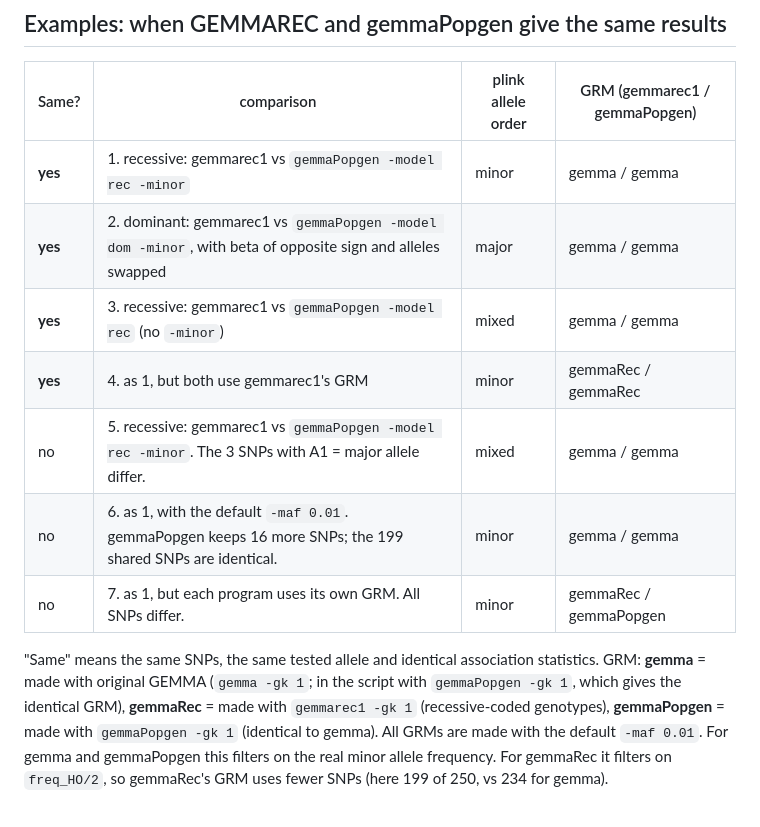
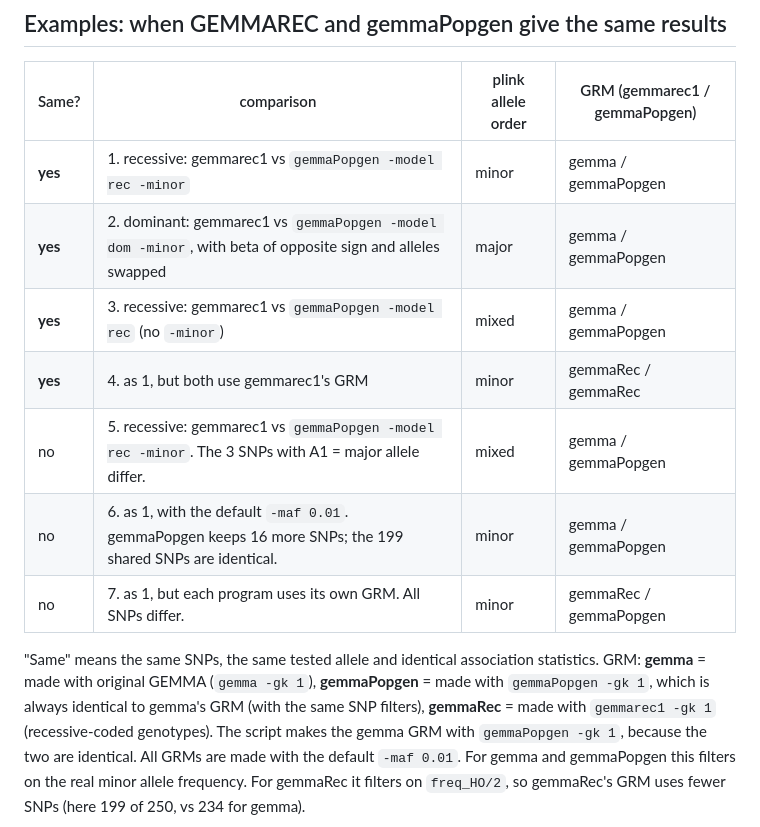
Before and after one commit to popgenDK/GEMMAREC, a Markdown page: README.md, the part around the change. GitHub-like rendering.

Commit message:
Examples: label gemmaPopgen's own GRM as gemmaPopgen
Co-Authored-By: Claude Opus 5.5 <noreply@anthropic.com>

```diff
--- a/README.md
+++ b/README.md
@@ -57,19 +57,20 @@ See [`gemmaPopgen/README.md`](gemmaPopgen/README.md) for details and tests.
 
 | Same? | comparison | plink allele order | GRM (gemmarec1 / gemmaPopgen) |
 |---|---|---|---|
-| **yes** | 1. recessive: gemmarec1 vs `gemmaPopgen -model rec -minor` | minor | gemma / gemma |
-| **yes** | 2. dominant: gemmarec1 vs `gemmaPopgen -model dom -minor`, with beta of opposite sign and alleles swapped | major | gemma / gemma |
-| **yes** | 3. recessive: gemmarec1 vs `gemmaPopgen -model rec` (no `-minor`) | mixed | gemma / gemma |
+| **yes** | 1. recessive: gemmarec1 vs `gemmaPopgen -model rec -minor` | minor | gemma / gemmaPopgen |
+| **yes** | 2. dominant: gemmarec1 vs `gemmaPopgen -model dom -minor`, with beta of opposite sign and alleles swapped | major | gemma / gemmaPopgen |
+| **yes** | 3. recessive: gemmarec1 vs `gemmaPopgen -model rec` (no `-minor`) | mixed | gemma / gemmaPopgen |
 | **yes** | 4. as 1, but both use gemmarec1's GRM | minor | gemmaRec / gemmaRec |
-| no | 5. recessive: gemmarec1 vs `gemmaPopgen -model rec -minor`. The 3 SNPs with A1 = major allele differ. | mixed | gemma / gemma |
-| no | 6. as 1, with the default `-maf 0.01`. gemmaPopgen keeps 16 more SNPs; the 199 shared SNPs are identical. | minor | gemma / gemma |
+| no | 5. recessive: gemmarec1 vs `gemmaPopgen -model rec -minor`. The 3 SNPs with A1 = major allele differ. | mixed | gemma / gemmaPopgen |
+| no | 6. as 1, with the default `-maf 0.01`. gemmaPopgen keeps 16 more SNPs; the 199 shared SNPs are identical. | minor | gemma / gemmaPopgen |
 | no | 7. as 1, but each program uses its own GRM. All SNPs differ. | minor | gemmaRec / gemmaPopgen |
 
 "Same" means the same SNPs, the same tested allele and identical association
-statistics. GRM: **gemma** = made with original GEMMA (`gemma -gk 1`; in the
-script with `gemmaPopgen -gk 1`, which gives the identical GRM),
-**gemmaRec** = made with `gemmarec1 -gk 1` (recessive-coded genotypes),
-**gemmaPopgen** = made with `gemmaPopgen -gk 1` (identical to gemma). All GRMs
+statistics. GRM: **gemma** = made with original GEMMA (`gemma -gk 1`),
+**gemmaPopgen** = made with `gemmaPopgen -gk 1`, which is always identical to
+gemma's GRM (with the same SNP filters), **gemmaRec** = made with `gemmarec1 -gk 1` (recessive-coded
+genotypes). The script makes the gemma GRM with `gemmaPopgen -gk 1`, because
+the two are identical. All GRMs
 are made with the default `-maf 0.01`. For gemma and gemmaPopgen this filters
 on the real minor allele frequency. For gemmaRec it filters on `freq_HO/2`, so
 gemmaRec's GRM uses fewer SNPs (here 199 of 250, vs 234 for gemma).
```
